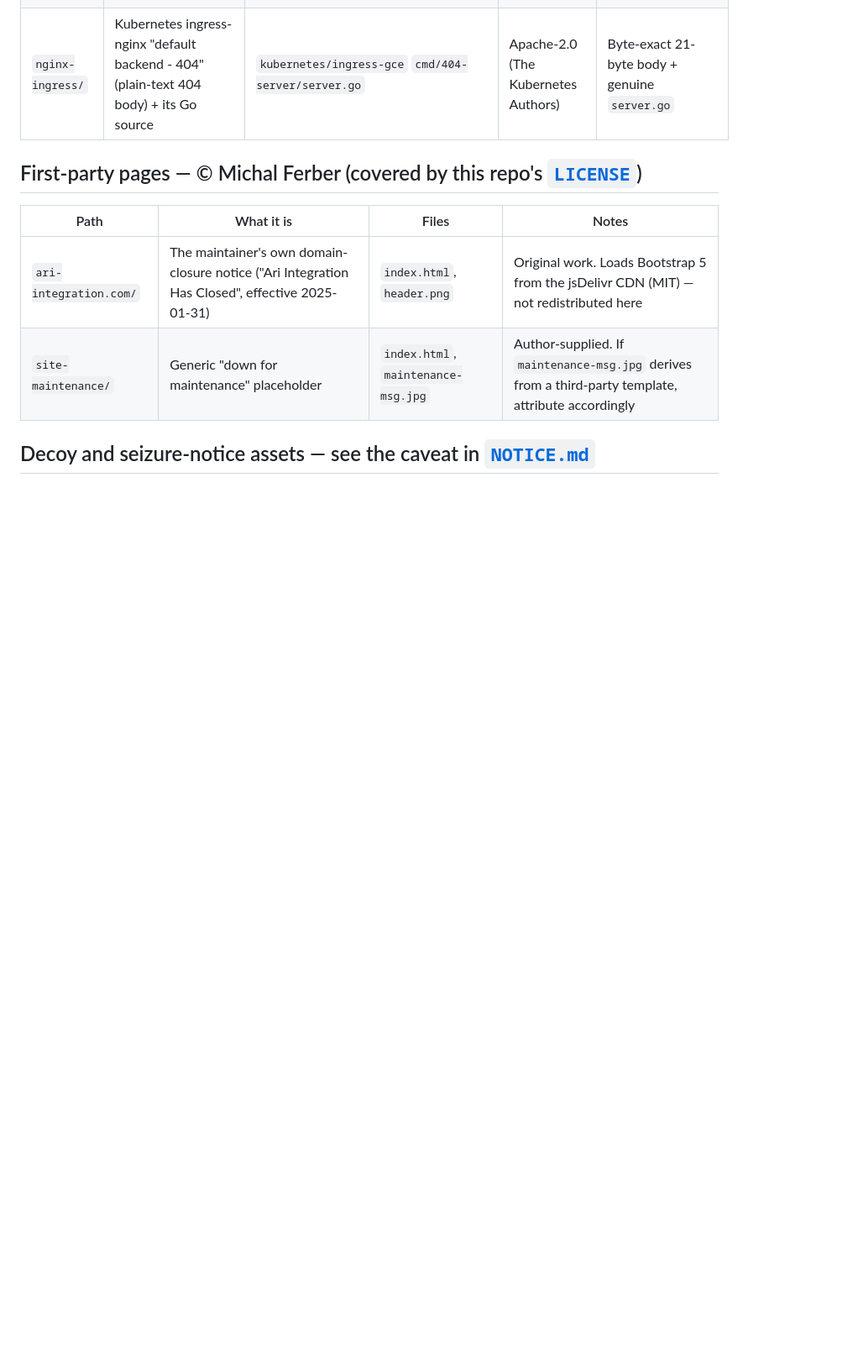
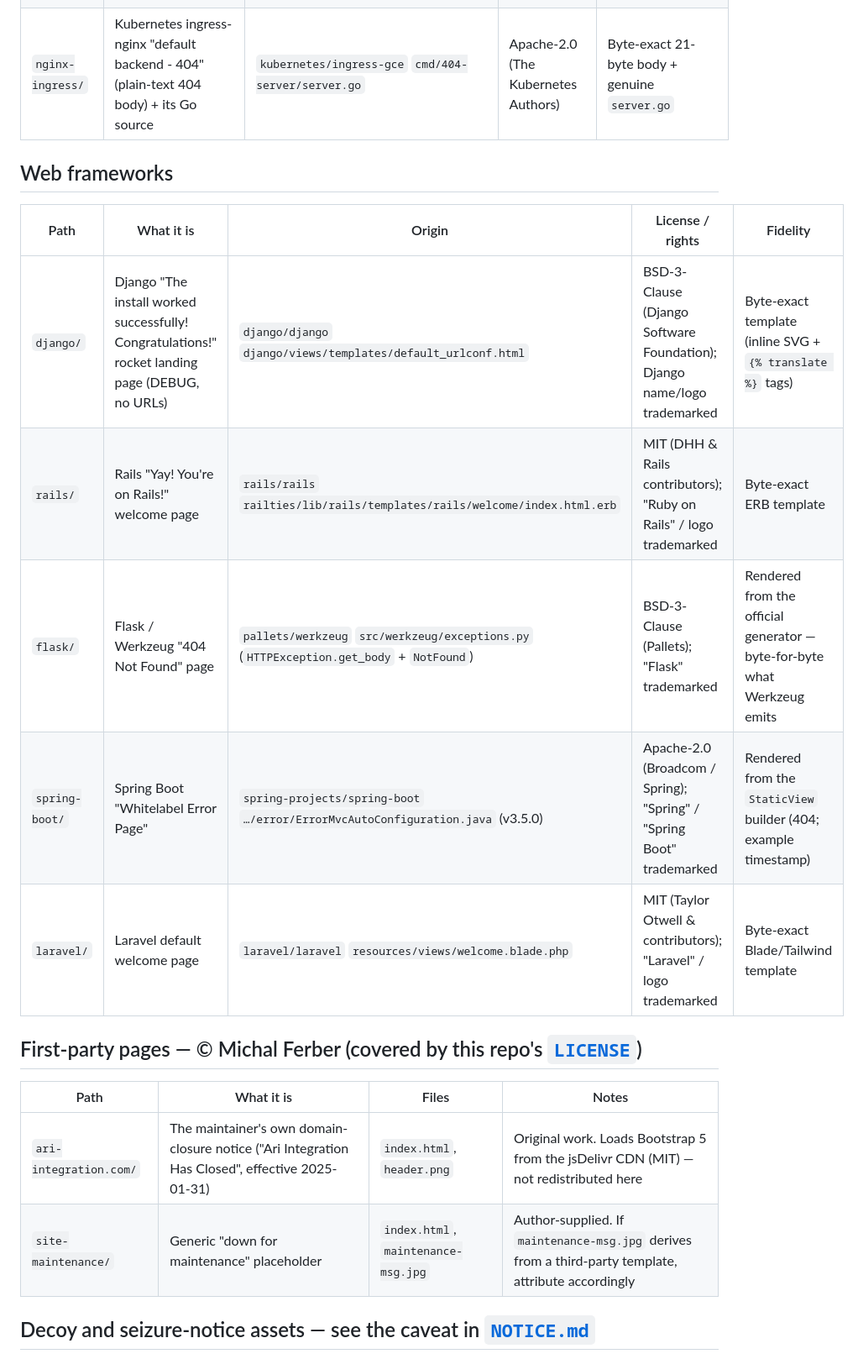
Before and after one commit to MichalAFerber/default-web-pages, a Markdown page: SOURCES.md, the part around the change. Shown at 84% size. GitHub-like rendering; blank space fills up the shorter version.

```diff
--- a/SOURCES.md
+++ b/SOURCES.md
@@ -52,6 +52,16 @@ IIS 1.0–3.0 default pages are **not recoverable** and are documented, not ship
 | `squid/` | Squid proxy error page ("ERROR: The requested URL could not be retrieved"), the `ERR_ACCESS_DENIED` template | `squid-cache/squid` `errors/templates/ERR_ACCESS_DENIED` | GPL-2.0-or-later (Squid Software Foundation & contributors) | Byte-exact template; `%` tokens are server-filled |
 | `nginx-ingress/` | Kubernetes ingress-nginx "default backend - 404" (plain-text 404 body) + its Go source | `kubernetes/ingress-gce` `cmd/404-server/server.go` | Apache-2.0 (The Kubernetes Authors) | Byte-exact 21-byte body + genuine `server.go` |
 
+## Web frameworks
+
+| Path | What it is | Origin | License / rights | Fidelity |
+|------|------------|--------|------------------|----------|
+| `django/` | Django "The install worked successfully! Congratulations!" rocket landing page (DEBUG, no URLs) | `django/django` `django/views/templates/default_urlconf.html` | BSD-3-Clause (Django Software Foundation); Django name/logo trademarked | Byte-exact template (inline SVG + `{% translate %}` tags) |
+| `rails/` | Rails "Yay! You're on Rails!" welcome page | `rails/rails` `railties/lib/rails/templates/rails/welcome/index.html.erb` | MIT (DHH & Rails contributors); "Ruby on Rails" / logo trademarked | Byte-exact ERB template |
+| `flask/` | Flask / Werkzeug "404 Not Found" page | `pallets/werkzeug` `src/werkzeug/exceptions.py` (`HTTPException.get_body` + `NotFound`) | BSD-3-Clause (Pallets); "Flask" trademarked | Rendered from the official generator — byte-for-byte what Werkzeug emits |
+| `spring-boot/` | Spring Boot "Whitelabel Error Page" | `spring-projects/spring-boot` `…/error/ErrorMvcAutoConfiguration.java` (v3.5.0) | Apache-2.0 (Broadcom / Spring); "Spring" / "Spring Boot" trademarked | Rendered from the `StaticView` builder (404; example timestamp) |
+| `laravel/` | Laravel default welcome page | `laravel/laravel` `resources/views/welcome.blade.php` | MIT (Taylor Otwell & contributors); "Laravel" / logo trademarked | Byte-exact Blade/Tailwind template |
+
 ## First-party pages — © Michal Ferber (covered by this repo's [`LICENSE`](LICENSE))
 
 | Path | What it is | Files | Notes |
```
Also changed, not shown: NOTICE.md (+5 -0 lines), README.md (+12 -0 lines).
